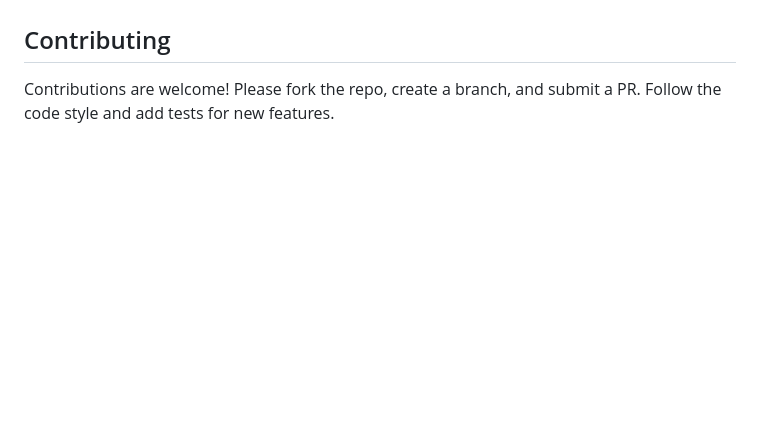
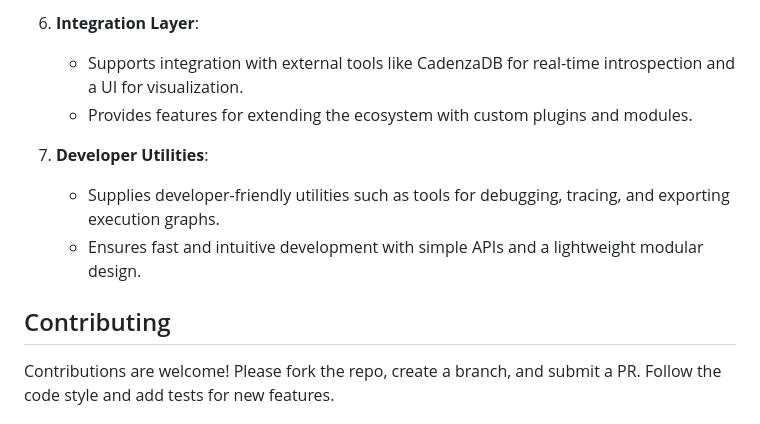
Before and after one commit to cadenzaio/cadenza-service, a Markdown page: README.md, the part around one of its changes. GitHub-like rendering; blank space fills up the shorter version.

Commit message:
fix: Completed README.md

```diff
--- a/README.md
+++ b/README.md
@@ -63,3 +120,10 @@ Cadenza's service package is divided into:
+6. **Integration Layer**:
+    - Supports integration with external tools like CadenzaDB for real-time introspection and a UI for visualization.
+    - Provides features for extending the ecosystem with custom plugins and modules.
+
+7. **Developer Utilities**:
+    - Supplies developer-friendly utilities such as tools for debugging, tracing, and exporting execution graphs.
+    - Ensures fast and intuitive development with simple APIs and a lightweight modular design.
 
 
 ## Contributing
```
Also changed, not shown: other parts of README.md (+57 -0 lines).
